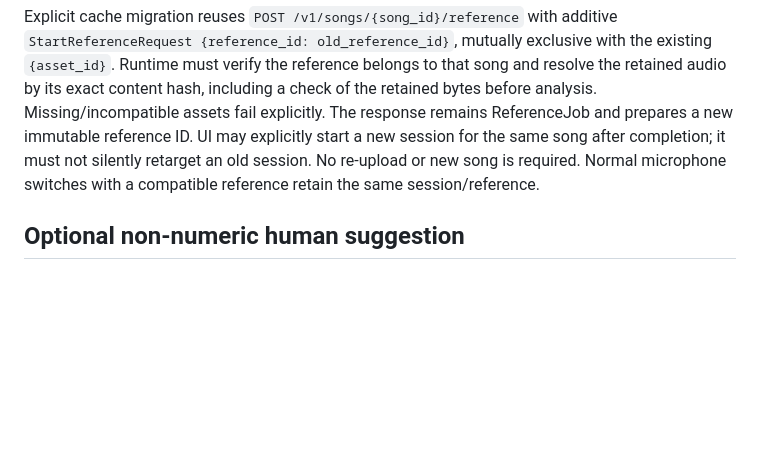
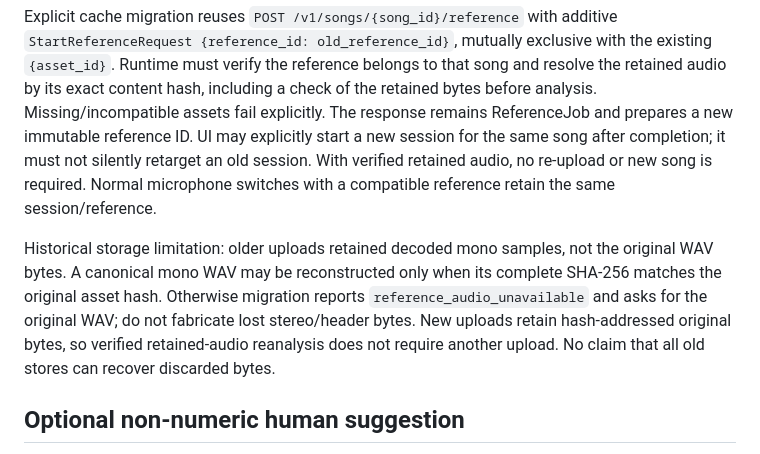
Before and after one commit to YuTingChen0502/MeiChuHackthon26, a Markdown page: docs/implementation/DATASET_PERCEPTION_HINT_FREEZE.md, the part around the change. GitHub-like rendering; blank space fills up the shorter version.

Commit message:
Document exact-byte recovery limit for historical reference storage

```diff
--- a/docs/implementation/DATASET_PERCEPTION_HINT_FREEZE.md
+++ b/docs/implementation/DATASET_PERCEPTION_HINT_FREEZE.md
@@ -52,8 +52,17 @@ and resolve the retained audio by its exact content hash, including a check of
 the retained bytes before analysis. Missing/incompatible assets fail explicitly.
 The response remains ReferenceJob and prepares a new immutable reference ID. UI
 may explicitly start a new session for the same song after completion; it must
-not silently retarget an old session. No re-upload or new song is required. Normal
+not silently retarget an old session. With verified retained audio, no re-upload
+or new song is required. Normal
 microphone switches with a compatible reference retain the same session/reference.
+
+Historical storage limitation: older uploads retained decoded mono samples, not
+the original WAV bytes. A canonical mono WAV may be reconstructed only when its
+complete SHA-256 matches the original asset hash. Otherwise migration reports
+`reference_audio_unavailable` and asks for the original WAV; do not fabricate lost
+stereo/header bytes. New uploads retain hash-addressed original bytes, so verified
+retained-audio reanalysis does not require another upload. No claim that all old
+stores can recover discarded bytes.
 
 ## Optional non-numeric human suggestion
 
```
